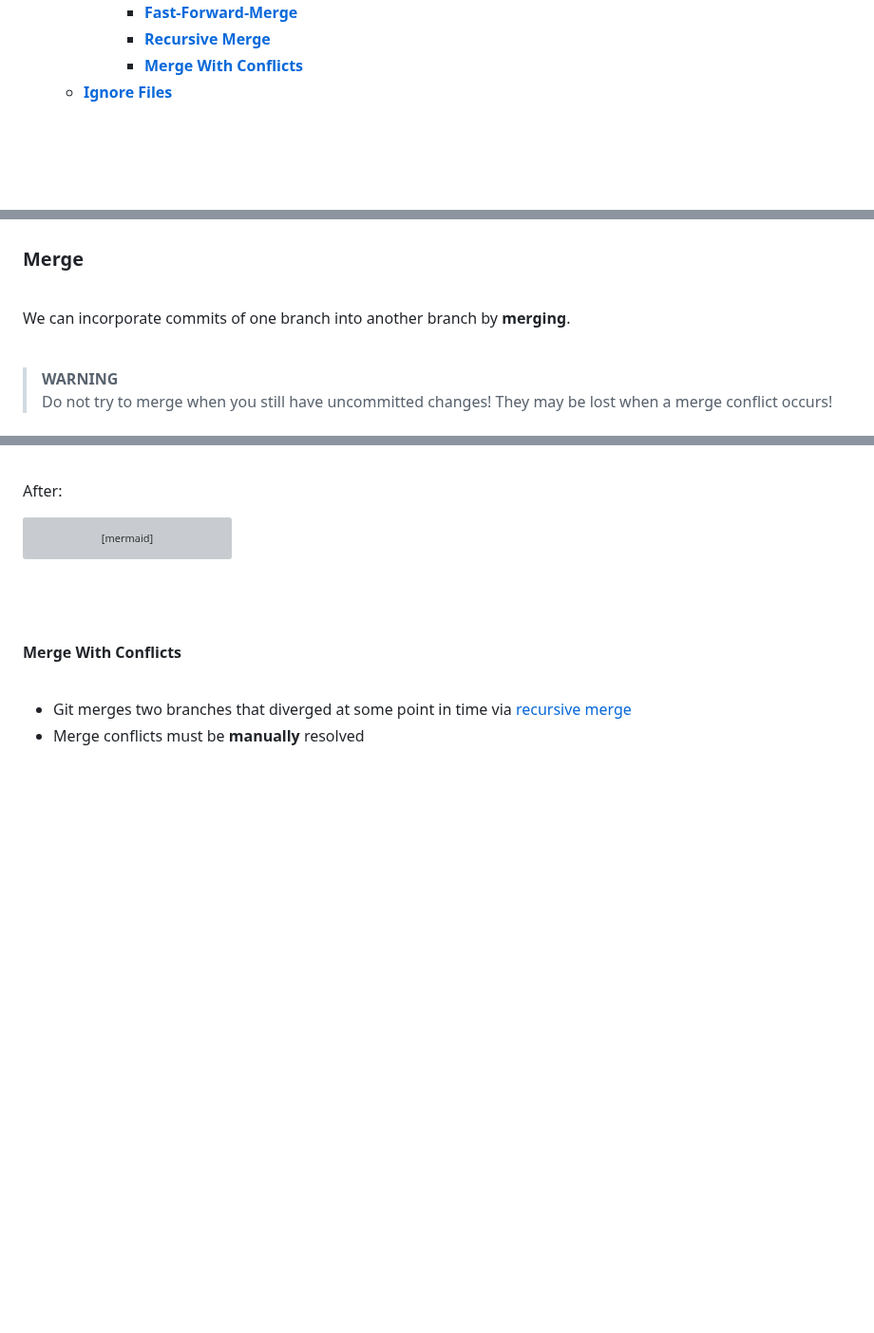
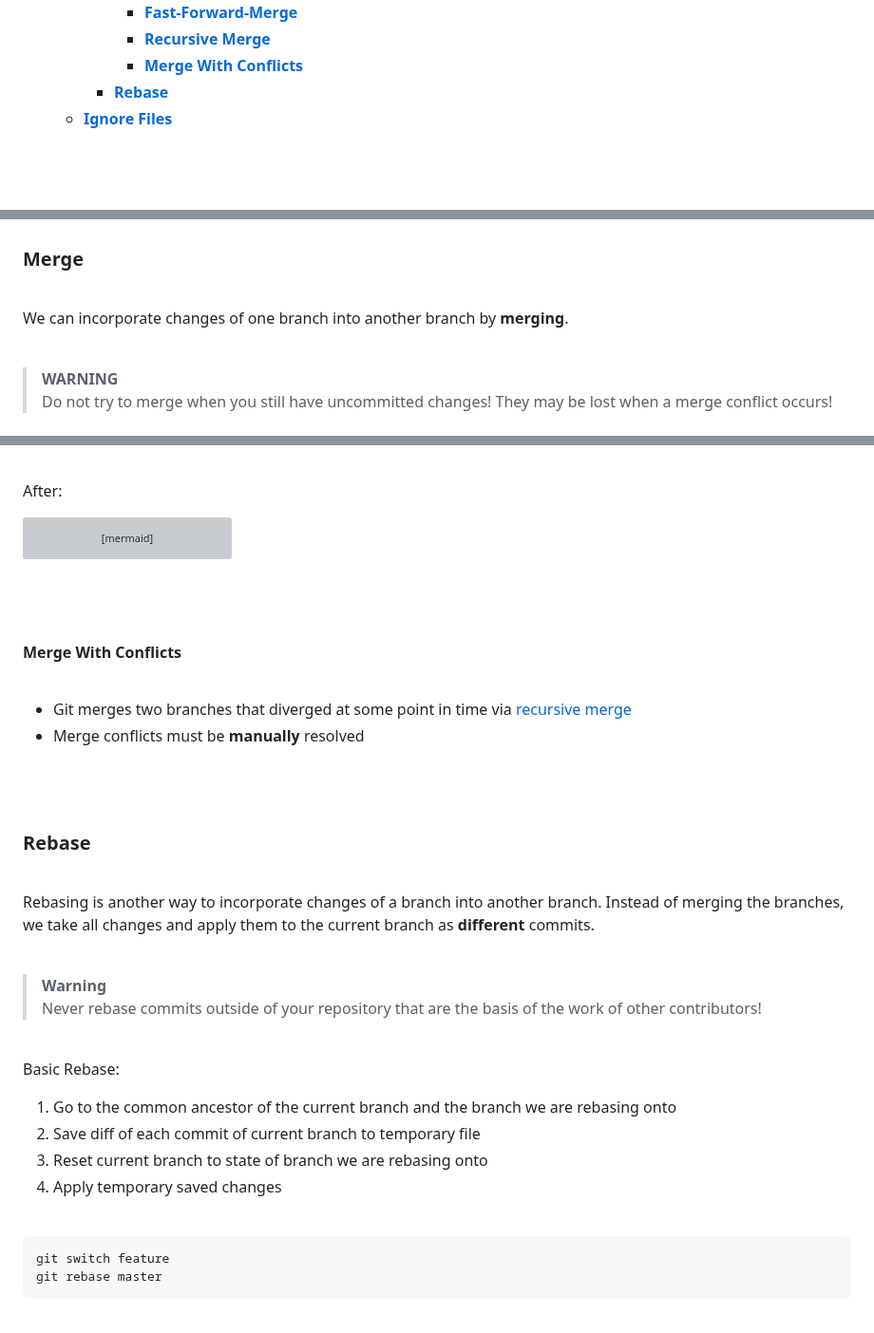
Before and after one commit to lcov29/knowledgeBase, a Markdown page: SoftwareDevelopment/Git/git_basics.md, 3 parts joined by grey strips. Shown at 95% size. Rendered like a GitHub page; blank space fills up the shorter version; grey boxes are pictures that could not be loaded.

Commit message:
add section about rebase

````diff
--- a/SoftwareDevelopment/Git/git_basics.md
+++ b/SoftwareDevelopment/Git/git_basics.md
@@ -18,6 +18,7 @@
       - [**Fast-Forward-Merge**](#fast-forward-merge)
       - [**Recursive Merge**](#recursive-merge)
       - [**Merge With Conflicts**](#merge-with-conflicts)
+    - [**Rebase**](#rebase)
   - [**Ignore Files**](#ignore-files)
 
 <br>
@@ -207,7 +208,7 @@ gitGraph
 ### **Merge**
 <br>
 
-We can incorporate commits of one branch into another branch by **merging**.
+We can incorporate changes of one branch into another branch by **merging**.
 
 <br>
 
@@ -312,3 +313,32 @@ gitGraph
 - Git merges two branches that diverged at some point in time via [recursive merge](#recursive-merge)
 - Merge conflicts must be **manually** resolved
 
+<br>
+<br>
+
+### **Rebase**
+<br>
+
+Rebasing is another way to incorporate changes of a branch into another branch. Instead of merging the branches, we take all changes and apply them to the current branch as **different** commits.
+
+<br>
+
+>**Warning**
+>Never rebase commits outside of your repository that are the basis of the work of other contributors!
+
+<br>
+
+Basic Rebase:
+
+1. Go to the common ancestor of the current branch and the branch we are rebasing onto
+2. Save diff of each commit of current branch to temporary file
+3. Reset current branch to state of branch we are rebasing onto
+4. Apply temporary saved changes
+
+<br>
+
+```branch
+git switch feature
+git rebase master
+```
+
````
Also changed, not shown: other parts of SoftwareDevelopment/Git/git_basics.md (+55 -0 lines).
